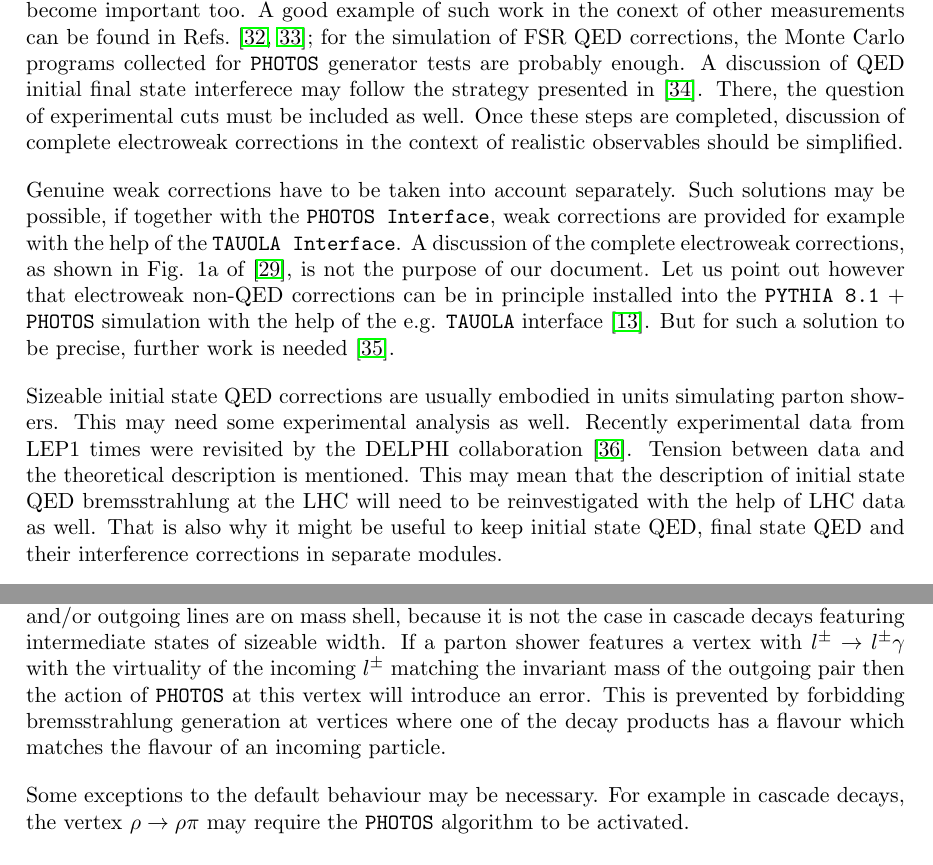
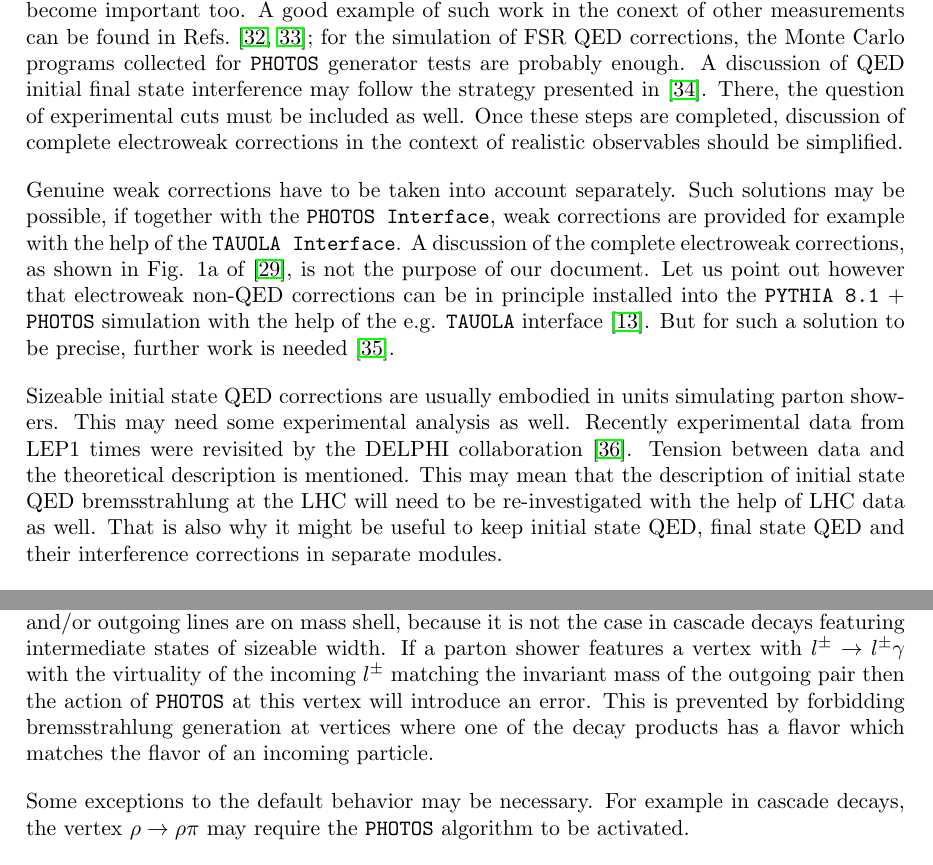
Before and after one commit to alisw/photospp, a LaTeX document (documentation/latex_documentation/Photos_interface_design.tex, which reads documentation/latex_documentation/Photos_interface_design.cls): two parts of pages 18 and 27 of 31, joined at a grey line, cut so that both start at the same text. Compiled offline with pdfLaTeX.

Commit message:
spell check in paper. Statement in mainpage that tarbal under work removed

```diff
--- a/documentation/latex_documentation/Photos_interface_design.cls
+++ b/documentation/latex_documentation/Photos_interface_design.cls
@@ -129,11 +129,11 @@ available only for decays of particles   at rest and with spin
  set along the $z$ axis.
 
 Physics assumptions used in the program and properties of the
-solution it offers are revieved.
+solution it offers are reviewed.
 In particular, it is  mentioned
 that the  second order matrix elements were used in design and
 validation of the program iteration procedure. Also it is explained
-that the phase space parametrization used in the program is exact.
+that the phase space parameterization used in the program is exact.
  }
 
 %\centerline{\normalsize \today}
--- a/documentation/latex_documentation/Photos_interface_design.tex
+++ b/documentation/latex_documentation/Photos_interface_design.tex
@@ -899,7 +899,7 @@ other measurements can be found in Refs.~\cite{Jadach:1995pd,Arbuzov:1996eq};
 for the simulation of
 FSR QED corrections, the Monte Carlo programs collected for {\tt PHOTOS} generator
 tests are probably enough.
-A discussion of QED initial final state interferece may follow the strategy presented
+A discussion of QED initial final state interference may follow the strategy presented
 in \cite{Jadach:1999gz}. There, the question of experimental cuts must be included
 as well. Once these steps are completed, discussion
 of complete electroweak corrections in the context of realistic observables should
@@ -922,7 +922,7 @@ simulating parton showers. This may need some experimental analysis as well.
 Recently experimental data from LEP1 times were revisited by the DELPHI collaboration \cite{Abdallah:2010tk}.
 Tension between data and the theoretical description is
 mentioned. This may mean that the description of initial state QED bremsstrahlung
-at the LHC will need to be reinvestigated with the help of LHC data as well.
+at the LHC will need to be re-investigated with the help of LHC data as well.
 That is also why it  might be useful to keep initial state QED, final state QED and their interference corrections in separate modules.
 
 We leave such estimations of the theoretical uncertainty for $Z$ and $W$
@@ -1286,11 +1286,11 @@ parton shower features a vertex with $l^\pm \to l^\pm \gamma$ with the
 virtuality of the incoming $l^\pm$ matching the invariant mass of the
 outgoing pair then the action of {\tt PHOTOS} at this vertex will
 introduce an error.  This is prevented by forbidding bremsstrahlung
-generation at vertices where one of the decay products has a flavour
-which matches the flavour of an incoming particle.
-
-
-Some exceptions to the default behaviour may be necessary. For example
+generation at vertices where one of the decay products has a flavor
+which matches the flavor of an incoming particle.
+
+
+Some exceptions to the default behavior may be necessary. For example
 in cascade decays, the vertex $\rho \to \rho \pi$ may require the
 {\tt PHOTOS} algorithm to be activated.
 
```
Also changed, not shown: documentation/latex_documentation/Photos_interface_design.tex (14 more changed lines), 1 other file.
